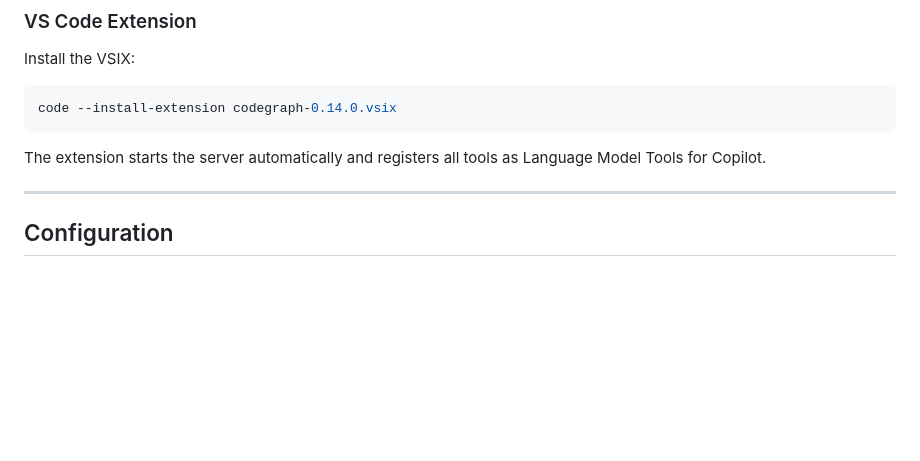
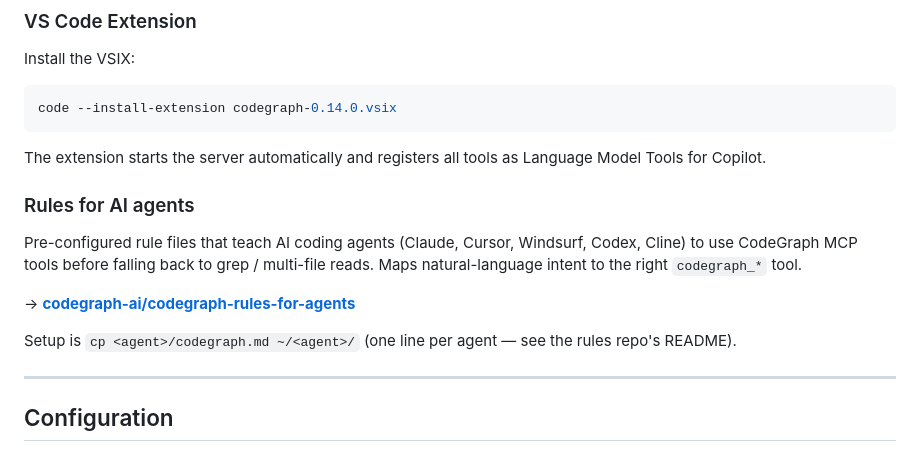
Before and after one commit to codegraph-ai/CodeGraph, a Markdown page: README.md, the part around the change. Drawn GitHub-style; blank space fills up the shorter version.

Commit message:
docs: link to codegraph-rules-for-agents repo
Rule files for AI coding agents (Claude / Cursor / Windsurf / Codex /
Cline) live in a separate repo so end users grabbing them don't have
to clone the ~250 MB Rust codebase for a few KB of markdown. Follows
the Nia rules-for-agents pattern.

Repo: https://github.com/codegraph-ai/codegraph-rules-for-agents

Co-Authored-By: Claude Opus 4.7 (1M context) <noreply@anthropic.com>

````diff
--- a/README.md
+++ b/README.md
@@ -34,6 +34,18 @@ code --install-extension codegraph-0.14.0.vsix
 ```
 
 The extension starts the server automatically and registers all tools as Language Model Tools for Copilot.
+
+### Rules for AI agents
+
+Pre-configured rule files that teach AI coding agents (Claude, Cursor,
+Windsurf, Codex, Cline) to use CodeGraph MCP tools before falling back
+to grep / multi-file reads. Maps natural-language intent to the right
+`codegraph_*` tool.
+
+→ **[codegraph-ai/codegraph-rules-for-agents](https://github.com/codegraph-ai/codegraph-rules-for-agents)**
+
+Setup is `cp <agent>/codegraph.md ~/<agent>/` (one line per agent — see
+the rules repo's README).
 
 ---
 
````
